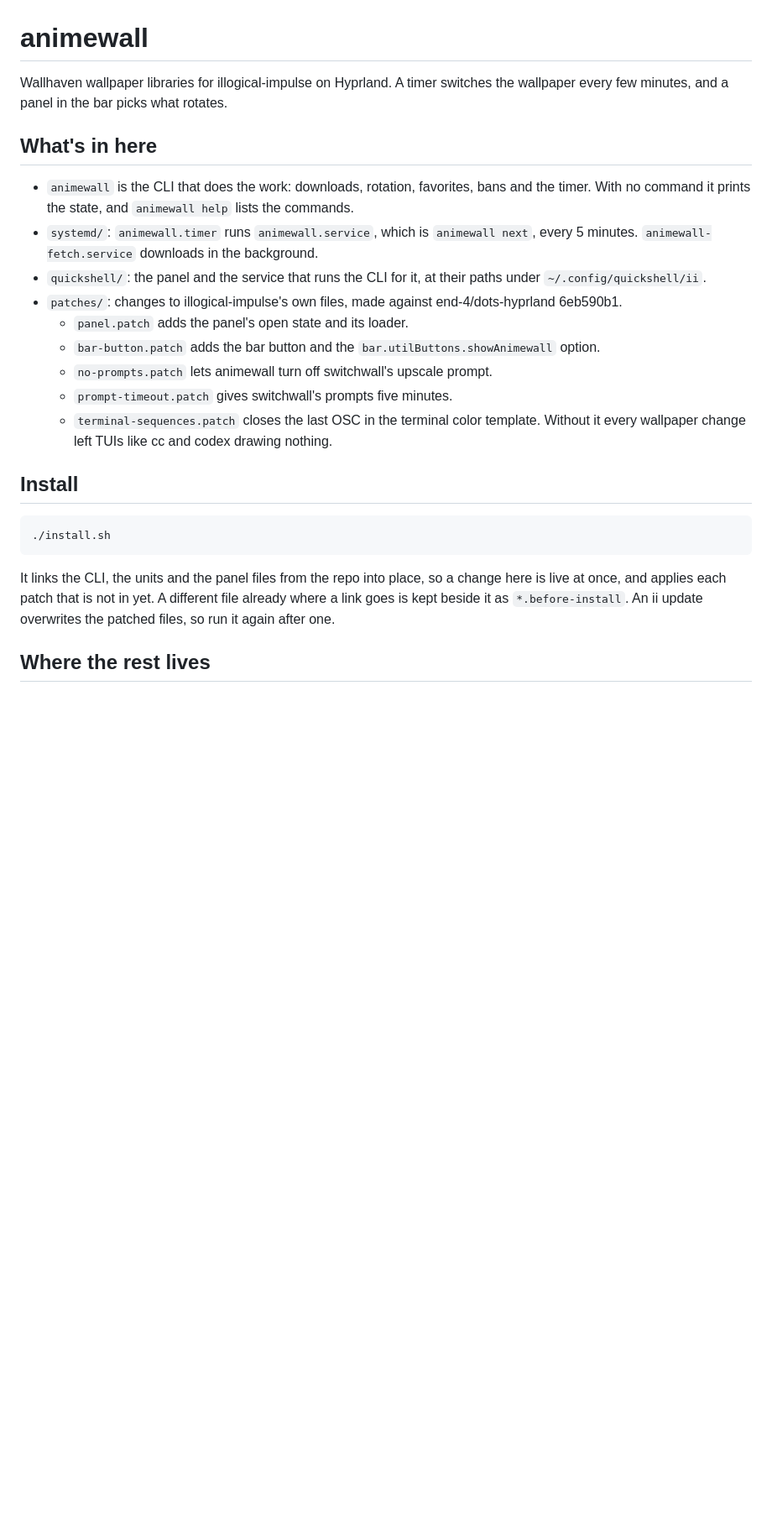
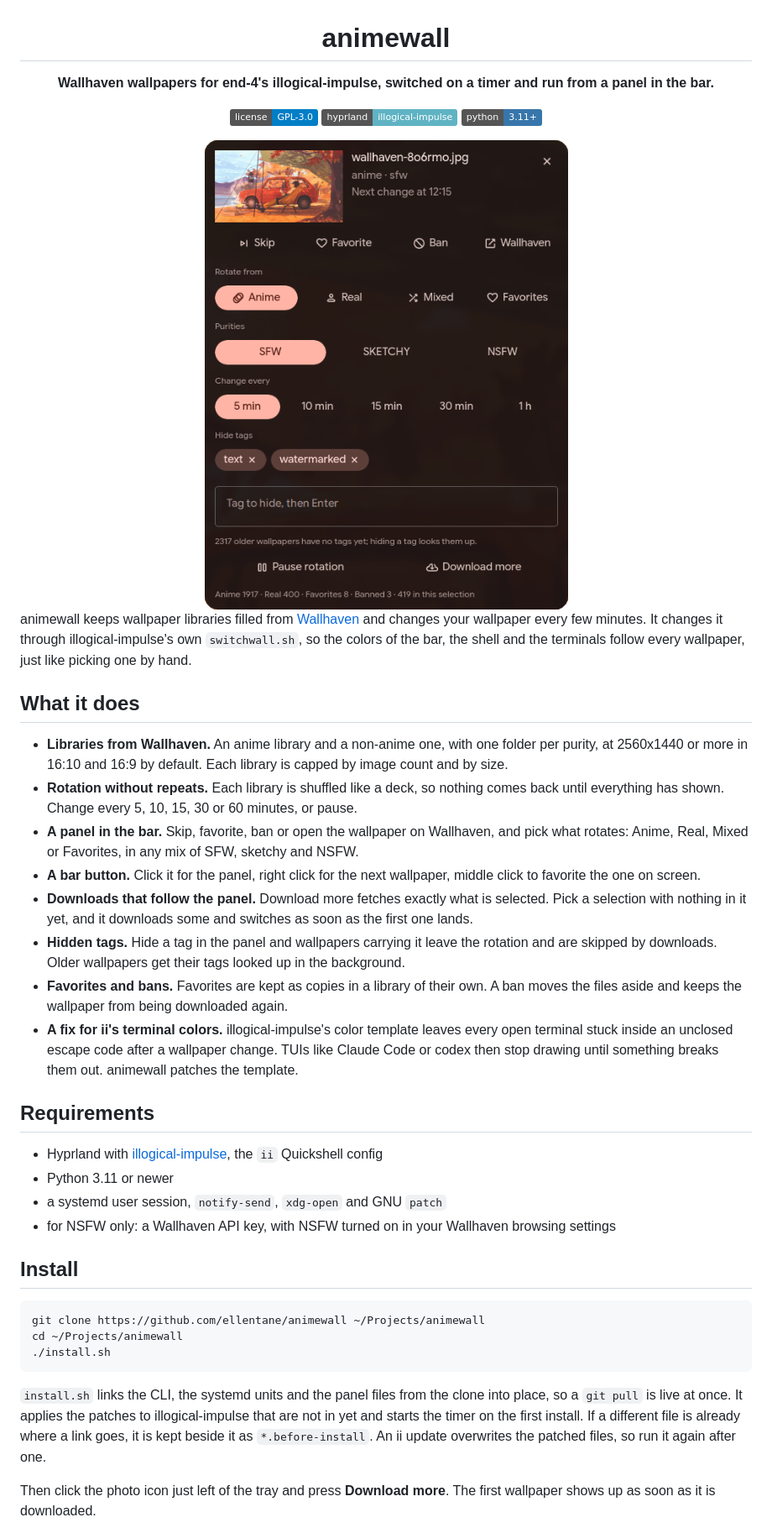
Before and after one commit to ellentane/animewall, a Markdown page: README.md, the part around one of its changes. Shown at 84% size. Rendered like a GitHub page; pictures changed too: docs/panel.png (added); badges without logos; blank space fills up the shorter version.

````diff
--- a/README.md
+++ b/README.md
@@ -1,24 +3,44 @@
 # animewall
 
-Wallhaven wallpaper libraries for illogical-impulse on Hyprland. A timer switches the wallpaper every few minutes, and a panel in the bar picks what rotates.
+**Wallhaven wallpapers for end-4's illogical-impulse, switched on a timer and run from a panel in the bar.**
 
-## What's in here
+[![License: GPL-3.0](https://img.shields.io/badge/license-GPL--3.0-blue)](LICENSE)
+[![Hyprland + illogical-impulse](https://img.shields.io/badge/hyprland-illogical--impulse-5fb3c3)](https://github.com/end-4/dots-hyprland)
+![Python 3.11+](https://img.shields.io/badge/python-3.11%2B-3776ab)
 
-- `animewall` is the CLI that does the work: downloads, rotation, favorites, bans and the timer. With no command it prints the state, and `animewall help` lists the commands.
-- `systemd/`: `animewall.timer` runs `animewall.service`, which is `animewall next`, every 5 minutes. `animewall-fetch.service` downloads in the background.
-- `quickshell/`: the panel and the service that runs the CLI for it, at their paths under `~/.config/quickshell/ii`.
-- `patches/`: changes to illogical-impulse's own files, made against end-4/dots-hyprland 6eb590b1.
-  - `panel.patch` adds the panel's open state and its loader.
-  - `bar-button.patch` adds the bar button and the `bar.utilButtons.showAnimewall` option.
-  - `no-prompts.patch` lets animewall turn off switchwall's upscale prompt.
-  - `prompt-timeout.patch` gives switchwall's prompts five minutes.
-  - `terminal-sequences.patch` closes the last OSC in the terminal color template. Without it every wallpaper change left TUIs like cc and codex drawing nothing.
+<img src="docs/panel.png" alt="The animewall panel: the current wallpaper, its actions, the source, purities, interval and hidden tags" width="440">
+
+</div>
+
+animewall keeps wallpaper libraries filled from [Wallhaven](https://wallhaven.cc) and changes your wallpaper every few minutes. It changes it through illogical-impulse's own `switchwall.sh`, so the colors of the bar, the shell and the terminals follow every wallpaper, just like picking one by hand.
+
+## What it does
+
+- **Libraries from Wallhaven.** An anime library and a non-anime one, with one folder per purity, at 2560x1440 or more in 16:10 and 16:9 by default. Each library is capped by image count and by size.
+- **Rotation without repeats.** Each library is shuffled like a deck, so nothing comes back until everything has shown. Change every 5, 10, 15, 30 or 60 minutes, or pause.
+- **A panel in the bar.** Skip, favorite, ban or open the wallpaper on Wallhaven, and pick what rotates: Anime, Real, Mixed or Favorites, in any mix of SFW, sketchy and NSFW.
+- **A bar button.** Click it for the panel, right click for the next wallpaper, middle click to favorite the one on screen.
+- **Downloads that follow the panel.** Download more fetches exactly what is selected. Pick a selection with nothing in it yet, and it downloads some and switches as soon as the first one lands.
+- **Hidden tags.** Hide a tag in the panel and wallpapers carrying it leave the rotation and are skipped by downloads. Older wallpapers get their tags looked up in the background.
+- **Favorites and bans.** Favorites are kept as copies in a library of their own. A ban moves the files aside and keeps the wallpaper from being downloaded again.
+- **A fix for ii's terminal colors.** illogical-impulse's color template leaves every open terminal stuck inside an unclosed escape code after a wallpaper change. TUIs like Claude Code or codex then stop drawing until something breaks them out. animewall patches the template.
+
+## Requirements
+
+- Hyprland with [illogical-impulse](https://github.com/end-4/dots-hyprland), the `ii` Quickshell config
+- Python 3.11 or newer
+- a systemd user session, `notify-send`, `xdg-open` and GNU `patch`
+- for NSFW only: a Wallhaven API key, with NSFW turned on in your Wallhaven browsing settings
 
 ## Install
 
-    ./install.sh
+```sh
+git clone https://github.com/ellentane/animewall ~/Projects/animewall
+cd ~/Projects/animewall
+./install.sh
+```
 
-It links the CLI, the units and the panel files from the repo into place, so a change here is live at once, and applies each patch that is not in yet. A different file already where a link goes is kept beside it as `*.before-install`. An ii update overwrites the patched files, so run it again after one.
+`install.sh` links the CLI, the systemd units and the panel files from the clone into place, so a `git pull` is live at once. It applies the patches to illogical-impulse that are not in yet and starts the timer on the first install. If a different file is already where a link goes, it is kept beside it as `*.before-install`. An ii update overwrites the patched files, so run it again after one.
 
-## Where the rest lives
+Then click the photo icon just left of the tray and press **Download more**. The first wallpaper shows up as soon as it is downloaded.
 
````
Also changed, not shown: other parts of README.md (+89 -4 lines).
